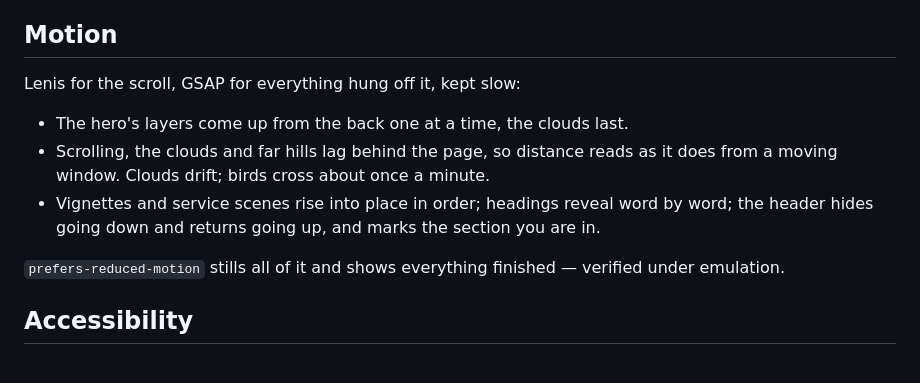
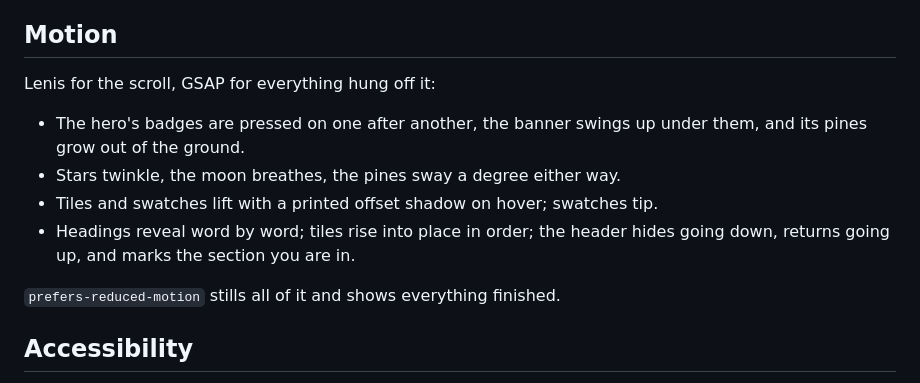
Before and after one commit to ojasvissar/vanyax, a Markdown page: README.md, the part around the change. Drawn GitHub-style.

Commit message:
feat: trail-badge redesign — mocha ground, colour tiles, pines and a moon (README, 3/5)

```diff
--- a/README.md
+++ b/README.md
@@ -90,17 +90,16 @@ arrow keys, Home and End move between rows.
 
 ## Motion
 
-Lenis for the scroll, GSAP for everything hung off it, kept slow:
+Lenis for the scroll, GSAP for everything hung off it:
 
-- The hero's layers come up from the back one at a time, the clouds last.
-- Scrolling, the clouds and far hills lag behind the page, so distance reads
-  as it does from a moving window. Clouds drift; birds cross about once a minute.
-- Vignettes and service scenes rise into place in order; headings reveal word
-  by word; the header hides going down and returns going up, and marks the
-  section you are in.
+- The hero's badges are pressed on one after another, the banner swings up
+  under them, and its pines grow out of the ground.
+- Stars twinkle, the moon breathes, the pines sway a degree either way.
+- Tiles and swatches lift with a printed offset shadow on hover; swatches tip.
+- Headings reveal word by word; tiles rise into place in order; the header
+  hides going down, returns going up, and marks the section you are in.
 
-`prefers-reduced-motion` stills all of it and shows everything finished —
-verified under emulation.
+`prefers-reduced-motion` stills all of it and shows everything finished.
 
 ## Accessibility
 
```
